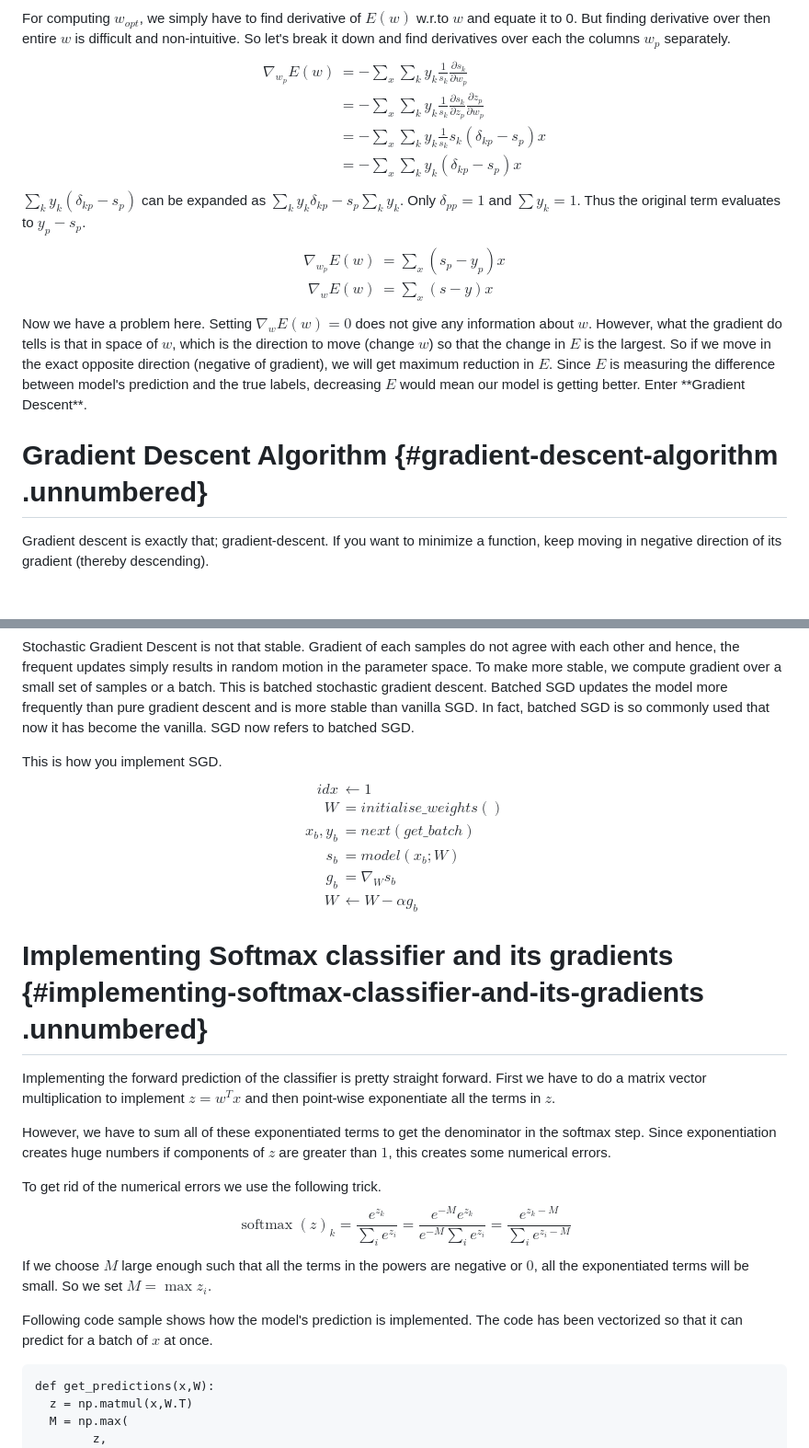
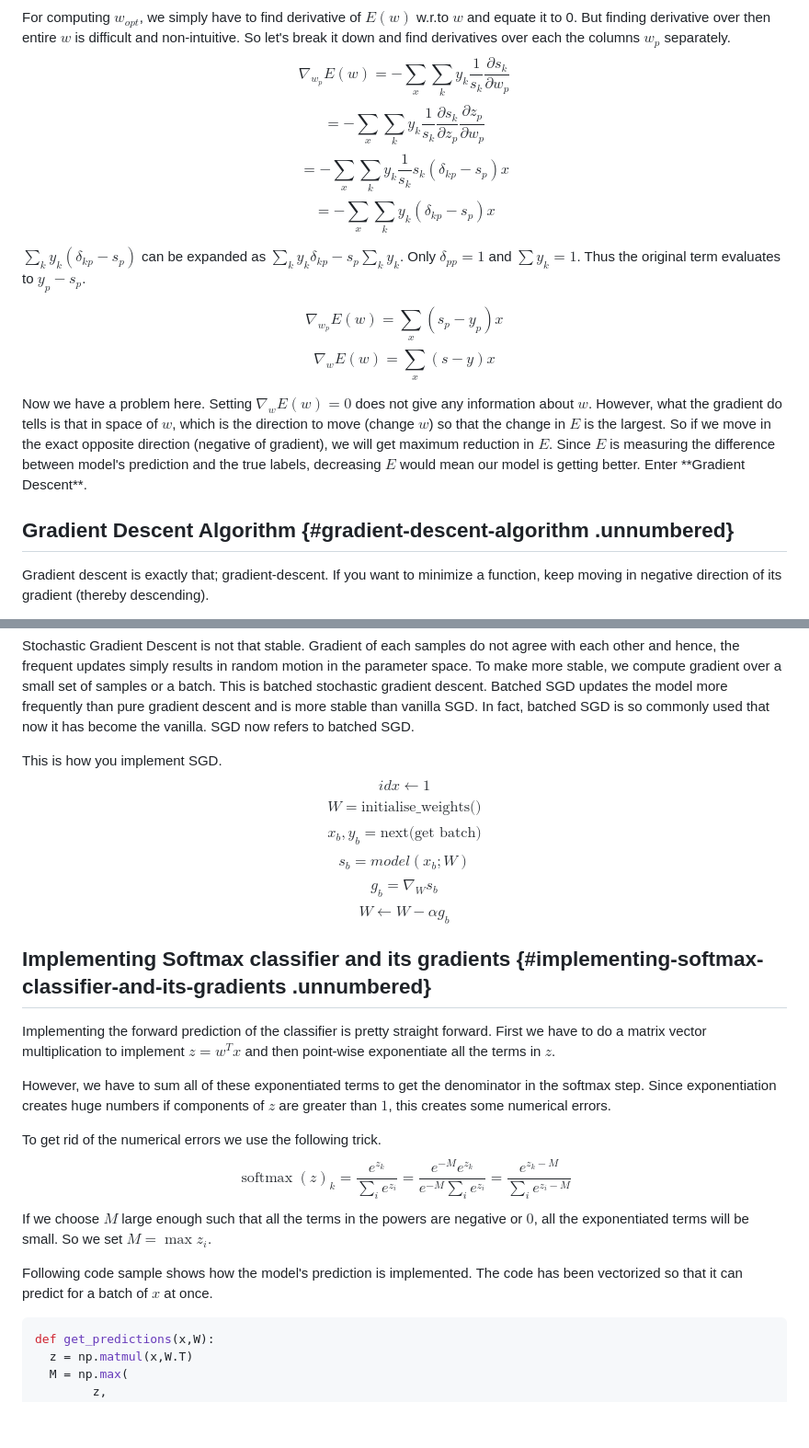
Before and after one commit to nithishdivakar/nithishdivakar.github.io, a Markdown page: content/notes/Softmax_classifier.md, 2 parts joined by grey strips. Shown: that part at 92% size. GitHub-like rendering; blank space fills up the shorter version.

````diff
--- a/content/notes/2018-03-28-softmax_classifier.md
+++ b/content/notes/Softmax_classifier.md
@@ -94,22 +85,20 @@ entropy between the two distributions.
 For computing $w_{opt}$, we simply have to find derivative of $E(w)$
 w.r.to $w$ and equate it to 0. But finding derivative over then entire
 $w$ is difficult and non-intuitive. So let's break it down and find
-derivatives over each the columns $w_p$ separately. $$\begin{aligned}
-\nabla_{w_p} E(w)
-&= -\sum_x \sum_k y_k \frac{1}{s_k} \frac{\partial s_k}{\partial w_p}
-\\
-&= -\sum_x \sum_k y_k \frac{1}{s_k} \frac{\partial s_k}{\partial z_p} \frac{\partial z_p}{\partial w_p}
-\\
-&= -\sum_x \sum_k y_k \frac{1}{s_k} s_k(\delta_{kp} - s_p) x
-\\
-&= -\sum_x \sum_k y_k (\delta_{kp} - s_p) x\end{aligned}$$
+derivatives over each the columns $w_p$ separately.
+$$ \nabla_{w_p} E(w) = -\sum_x \sum_k y_k \frac{1}{s_k} \frac{\partial s_k}{\partial w_p} $$
+$$  = -\sum_x \sum_k y_k \frac{1}{s_k} \frac{\partial s_k}{\partial z_p} \frac{\partial z_p}{\partial w_p}  $$
+$$  = -\sum_x \sum_k y_k \frac{1}{s_k} s_k(\delta_{kp} - s_p) x $$
+$$  = -\sum_x \sum_k y_k (\delta_{kp} - s_p) x $$
+
 $\sum_k y_k (\delta_{kp} - s_p)$ can be expanded as
 $\sum_k y_k \delta_{kp} - s_p\sum_k y_k$. Only $\delta_{pp}=1$ and
 $\sum y_k =1$. Thus the original term evaluates to $y_p - s_p$.
-$$\begin{aligned}
-\nabla_{w_p} E(w) &= \sum_x (s_p - y_p) x
-\\
-\nabla_{w} E(w) &= \sum_x (s - y) x\end{aligned}$$ Now we have a problem
+
+$$\nabla_{w_p} E(w) = \sum_x (s_p - y_p) x$$
+$$\nabla_{w} E(w) = \sum_x (s - y) x$$
+
+Now we have a problem
 here. Setting $\nabla_w E(w)=0$ does not give any information about $w$.
 However, what the gradient do tells is that in space of $w$, which is
 the direction to move (change $w$) so that the change in $E$ is the
@@ -119,8 +108,7 @@ the difference between model's prediction and the true labels,
 decreasing $E$ would mean our model is getting better. Enter
 \*\*Gradient Descent\*\*.
 
-Gradient Descent Algorithm {#gradient-descent-algorithm .unnumbered}
-==========================
+## Gradient Descent Algorithm {#gradient-descent-algorithm .unnumbered}
 
 Gradient descent is exactly that; gradient-descent. If you want to
 minimize a function, keep moving in negative direction of its gradient
@@ -162,16 +150,15 @@ frequently than pure gradient descent and is more stable than vanilla
 SGD. In fact, batched SGD is so commonly used that now it has become the
 vanilla. SGD now refers to batched SGD.
 
-This is how you implement SGD. $$\begin{aligned}
-idx &\gets 1
-\\W &= initialise\_weights()
-\\x_b,y_b &= next(get\_batch)
-\\s_b  &= model(x_b;W)
-\\g_b  &= \nabla_W s_b
-\\W  &\gets W - \alpha g_b \end{aligned}$$
+This is how you implement SGD.
+$$ idx \gets 1 $$
+$$ W = \text{initialise_weights()} $$
+$$ x_b,y_b = \text{next(get batch)} $$
+$$ s_b  = model(x_b;W) $$
+$$ g_b  = \nabla_W s_b $$
+$$ W  \gets W - \alpha g_b $$
 
-Implementing Softmax classifier and its gradients {#implementing-softmax-classifier-and-its-gradients .unnumbered}
-=================================================
+## Implementing Softmax classifier and its gradients {#implementing-softmax-classifier-and-its-gradients .unnumbered}
 
 Implementing the forward prediction of the classifier is pretty straight
 forward. First we have to do a matrix vector multiplication to implement
@@ -192,7 +179,7 @@ Following code sample shows how the model's prediction is implemented.
 The code has been vectorized so that it can predict for a batch of $x$
 at once.
 
-``` {.python language="Python"}
+```python
 def get_predictions(x,W):
   z = np.matmul(x,W.T)
   M = np.max(
````
Also changed, not shown: other parts of content/notes/Softmax_classifier.md (+28 -43 lines).
